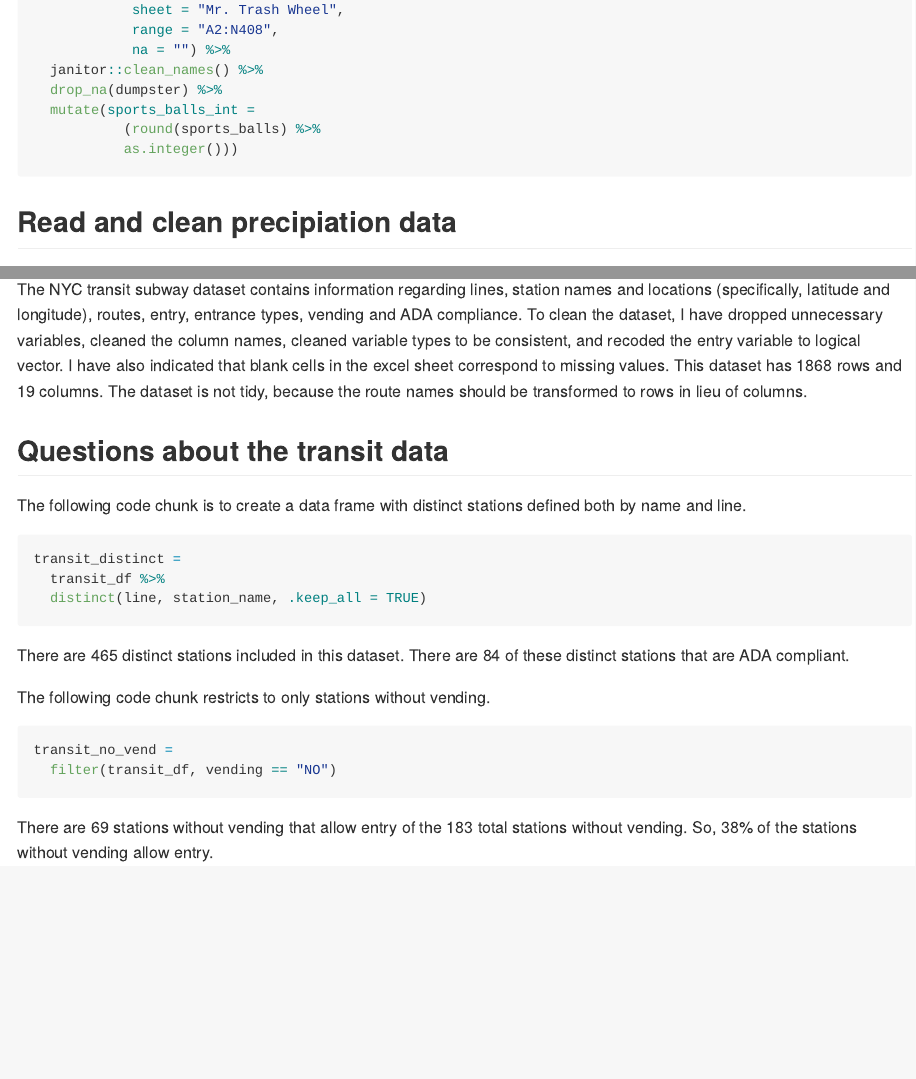
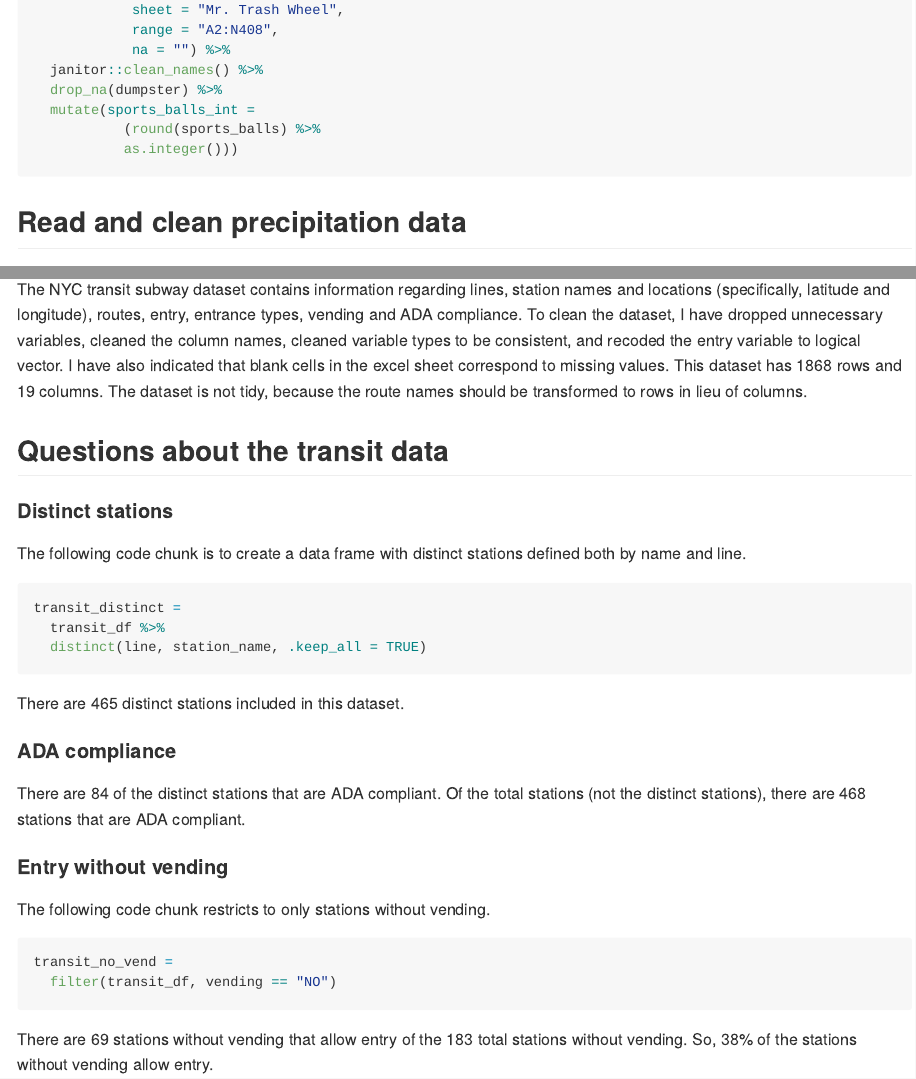
Before and after one commit to MeganMarziali/p8105_hw2_mem2371, an R Markdown document (p8105_hw2_mem2371.Rmd): the page in a window 1100 px wide, from 540 px down, and a second part further down, joined at a grey line. The pictures show the output file p8105_hw2_mem2371.md that the author committed with the source, drawn offline in the style of GitHub.

Commit message:
adding descriptions to problems

````diff
--- a/p8105_hw2_mem2371.Rmd
+++ b/p8105_hw2_mem2371.Rmd
@@ -30,7 +30,7 @@ trash_wheel =
            as.integer()))
 ```
 
-## Read and clean precipiation data
+## Read and clean precipitation data
 
 The code below reads in and cleans precipitation data.
 
@@ -110,6 +110,8 @@ The NYC transit subway dataset contains information regarding lines, station nam
 
 ## Questions about the transit data
 
+#### Distinct stations
+
 The following code chunk is to create a data frame with distinct stations defined both by name and line.
 
 ```{r}
@@ -118,7 +120,13 @@ transit_distinct =
   distinct(line, station_name, .keep_all = TRUE)
 ```
 
-There are `r nrow(transit_distinct)` distinct stations included in this dataset. There are `r sum(transit_distinct$ada == "TRUE", na.rm = FALSE)` of these distinct stations that are ADA compliant.
+There are `r nrow(transit_distinct)` distinct stations included in this dataset.
+
+#### ADA compliance
+
+There are `r sum(pull(transit_distinct, ada))` of the distinct stations that are ADA compliant. Of the total stations (not the distinct stations), there are `r sum(pull(transit_df, ada))` stations that are ADA compliant.
+
+#### Entry without vending
 
 The following code chunk restricts to only stations without vending.
 
````
Also changed, not shown: p8105_hw2_mem2371.md.
